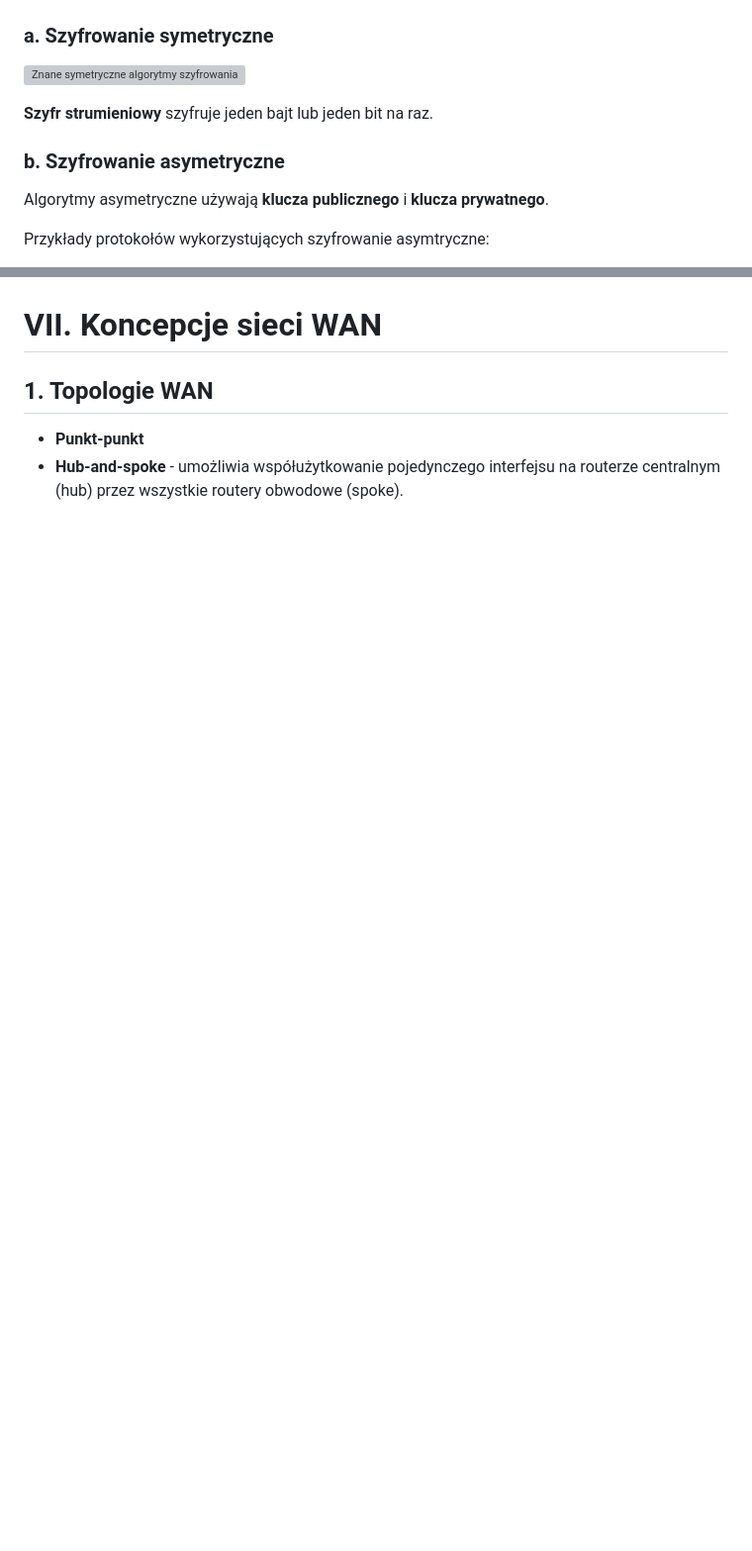
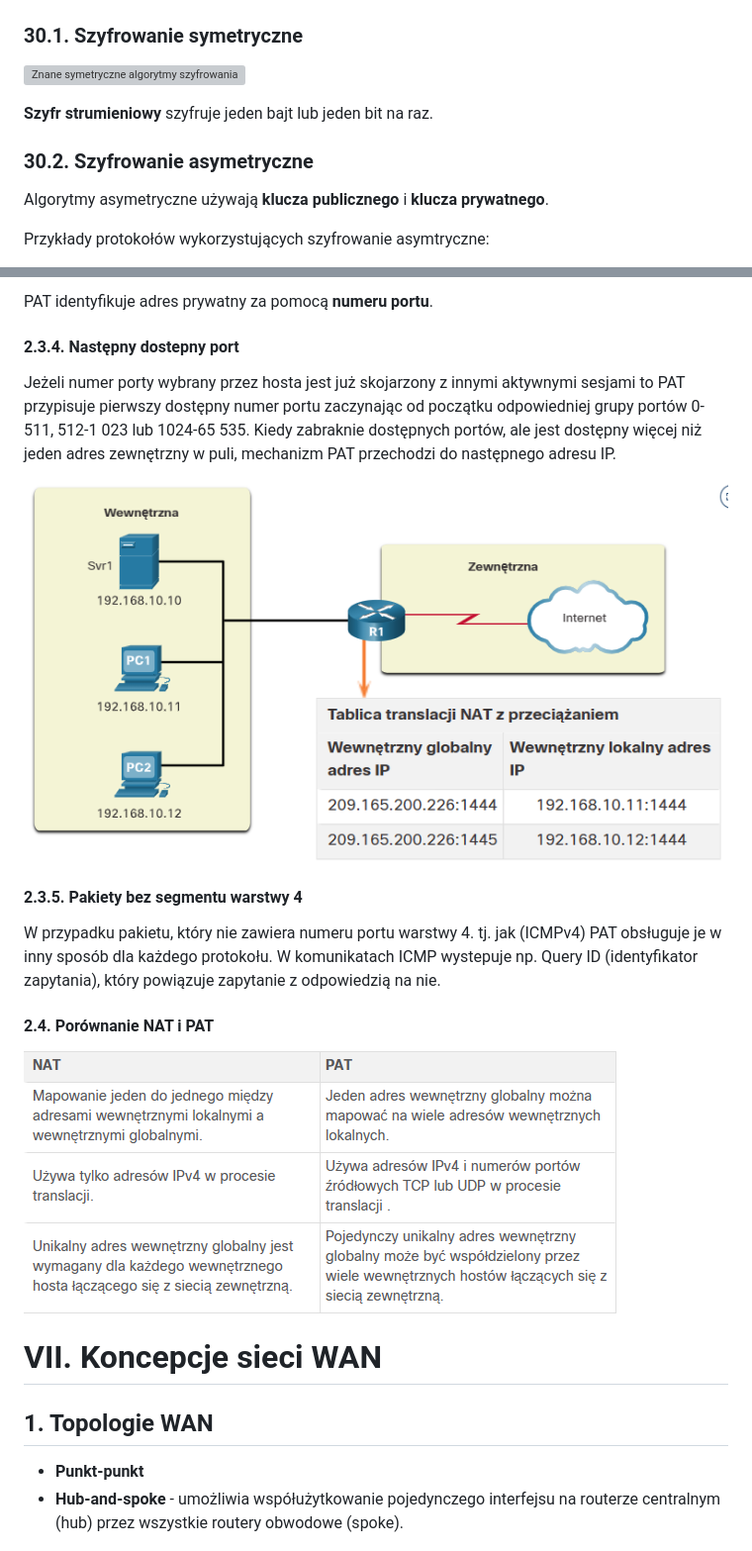
Before and after one commit to jozwikaleksander/ccnav7_sem3, a Markdown page: index.md, 2 parts joined by grey strips. Shown: that part at 99% size. GitHub-like rendering; pictures changed too: img/6.2.3.4.png (added), img/6.2.4.png (added); blank space fills up the shorter version; grey boxes are pictures that could not be loaded.

```diff
--- a/index.md
+++ b/index.md
@@ -342,13 +342,13 @@ Do zapewnienia poufności danych używane są dwie klasy szyfrowania: **symetryc
 
 ![Porównanie klas szyfrowania](img/44.png)
 
-### a. Szyfrowanie symetryczne
+### 30.1. Szyfrowanie symetryczne
 
 ![Znane symetryczne algorytmy szyfrowania](img/45.png)
 
 **Szyfr strumieniowy** szyfruje jeden bajt lub jeden bit na raz.
 
-### b. Szyfrowanie asymetryczne
+### 30.2. Szyfrowanie asymetryczne
 
 Algorytmy asymetryczne używają **klucza publicznego** i **klucza prywatnego**.
 
@@ -579,3 +637,19 @@ Słowo kluczowe establish umożliwia wychodzenie ruchowi z wewnętrznej sieci pr
+PAT identyfikuje adres prywatny za pomocą **numeru portu**.
+
+#### 2.3.4. Następny dostepny port
+
+Jeżeli numer porty wybrany przez hosta jest już skojarzony z innymi aktywnymi sesjami to PAT przypisuje pierwszy dostępny numer portu zaczynając od początku odpowiedniej grupy portów 0-511, 512-1 023 lub 1024-65 535. Kiedy zabraknie dostępnych portów, ale jest dostępny więcej niż jeden adres zewnętrzny w puli, mechanizm PAT przechodzi do następnego adresu IP.
+
+![Następny dostepny port](img/6.2.3.4.png)
+
+#### 2.3.5. Pakiety bez segmentu warstwy 4
+
+W przypadku pakietu, który nie zawiera numeru portu warstwy 4. tj. jak (ICMPv4) PAT obsługuje je w inny sposób dla każdego protokołu. W komunikatach ICMP wystepuje np. Query ID (identyfikator zapytania), który powiązuje zapytanie z odpowiedzią na nie.
+
+#### 2.4. Porównanie NAT i PAT
+
+![Porównanie PAT i NAT](img/6.2.4.png)
+
 # VII. Koncepcje sieci WAN
 
 ## 1. Topologie WAN
```
Also changed, not shown: other parts of index.md (+58 -0 lines), img/6.1.1.png (added), img/6.1.2.2.png (added), img/6.1.3.2.1.png (added).
